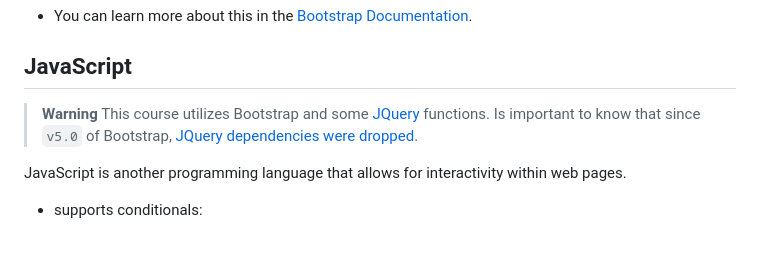
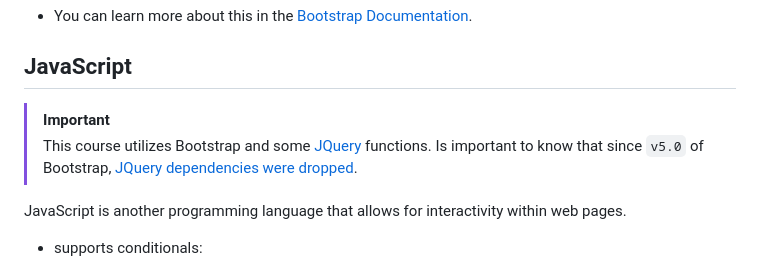
Before and after one commit to see7e/cs50x, a Markdown page: week8/README.md, the part around the change. GitHub-like rendering; blank space fills up the shorter version.

```diff
--- a/week8/README.md
+++ b/week8/README.md
@@ -768,7 +768,7 @@ The `integrity=""` and `crossorigin=""` refers to the connection type to the ser
 
 ## JavaScript
 
-> **Warning**
+> [!IMPORTANT]
 > This course utilizes Bootstrap and some [JQuery](https://jquery.com/) functions. Is important to know that since `v5.0` of Bootstrap, [JQuery dependencies were dropped](https://getbootstrap.com/docs/5.3/migration/#javascript).
 
 JavaScript is another programming language that allows for interactivity within web pages.
```
Also changed, not shown: final/README.md (added, +101 -0 lines).
